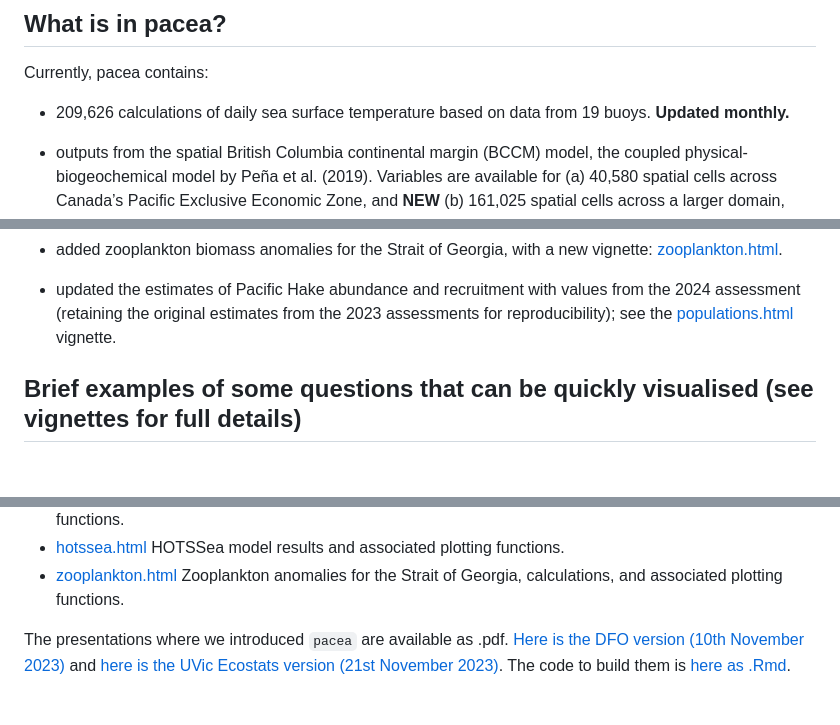
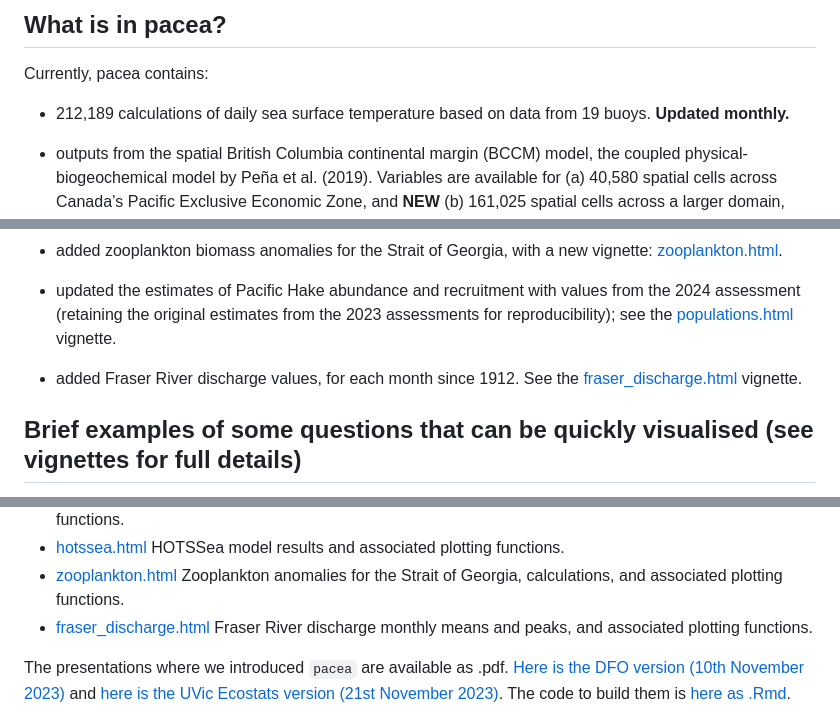
Before and after one commit to pbs-assess/pacea, a Markdown page: README.md, 3 parts joined by grey strips. GitHub-like rendering; blank space fills up the shorter version.

```diff
--- a/README.md
+++ b/README.md
@@ -43,7 +45,7 @@ vignettes section get started.
 
 Currently, pacea contains:
 
--   209,626 calculations of daily sea surface temperature based on data
+-   212,189 calculations of daily sea surface temperature based on data
     from 19 buoys. **Updated monthly.**
 
 -   outputs from the spatial British Columbia continental margin (BCCM)
@@ -165,6 +170,11 @@ the Issues) with latest first:
     values from the 2024 assessment (retaining the original estimates
     from the 2023 assessments for reproducibility); see the
     [populations.html](http://htmlpreview.github.io/?https://github.com/pbs-assess/pacea/blob/main/vignettes/populations.html)
+    vignette.
+
+-   added Fraser River discharge values, for each month since 1912. See
+    the
+    [fraser_discharge.html](http://htmlpreview.github.io/?https://github.com/pbs-assess/pacea/blob/main/vignettes/fraser_discharge.html)
     vignette.
 
 ## Brief examples of some questions that can be quickly visualised (see vignettes for full details)
@@ -349,6 +370,9 @@ run them locally you may get more up-to-date values):
 -   [zooplankton.html](http://htmlpreview.github.io/?https://github.com/pbs-assess/pacea/blob/main/vignettes/zooplankton.html)
     Zooplankton anomalies for the Strait of Georgia, calculations, and
     associated plotting functions.
+-   [fraser_discharge.html](http://htmlpreview.github.io/?https://github.com/pbs-assess/pacea/blob/main/vignettes/fraser_discharge.html)
+    Fraser River discharge monthly means and peaks, and associated
+    plotting functions.
 
 The presentations where we introduced `pacea` are available as .pdf.
 [Here is the DFO version (10th November
```
Also changed, not shown: other parts of README.md (+27 -11 lines), NEWS.md (+5 -0 lines), man/figures/README-fraser.png (added), 4 other files.
